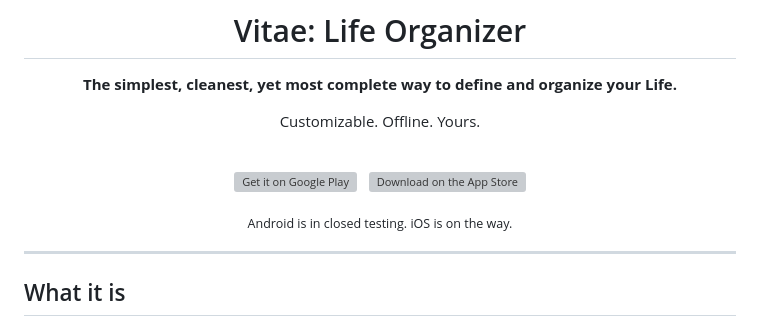
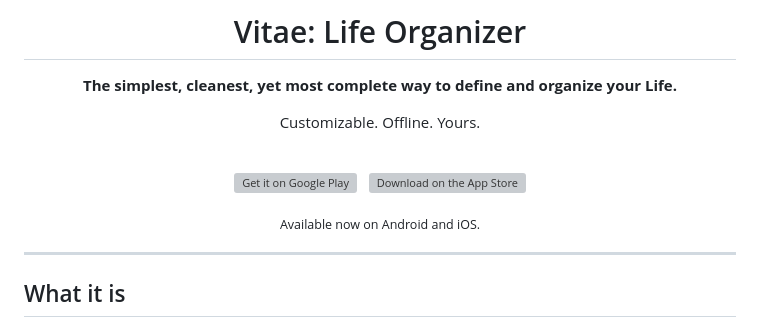
Before and after one commit to Artolink/Vitae-Life-Organizer, a Markdown page: README.md, the part around one of its changes. Rendered like a GitHub page; grey boxes are pictures that could not be loaded.

Commit message:
README: link store badges to the published Google Play and App Store listings
Co-Authored-By: Claude Opus 5.5 <noreply@anthropic.com>

```diff
--- a/README.md
+++ b/README.md
@@ -30,5 +30,5 @@ Customizable. Offline. Yours.
 
-<sub>Android is in closed testing. iOS is on the way.</sub>
+<sub>Available now on Android and iOS.</sub>
 
 </div>
 
```
Also changed, not shown: other parts of README.md (+2 -2 lines).
